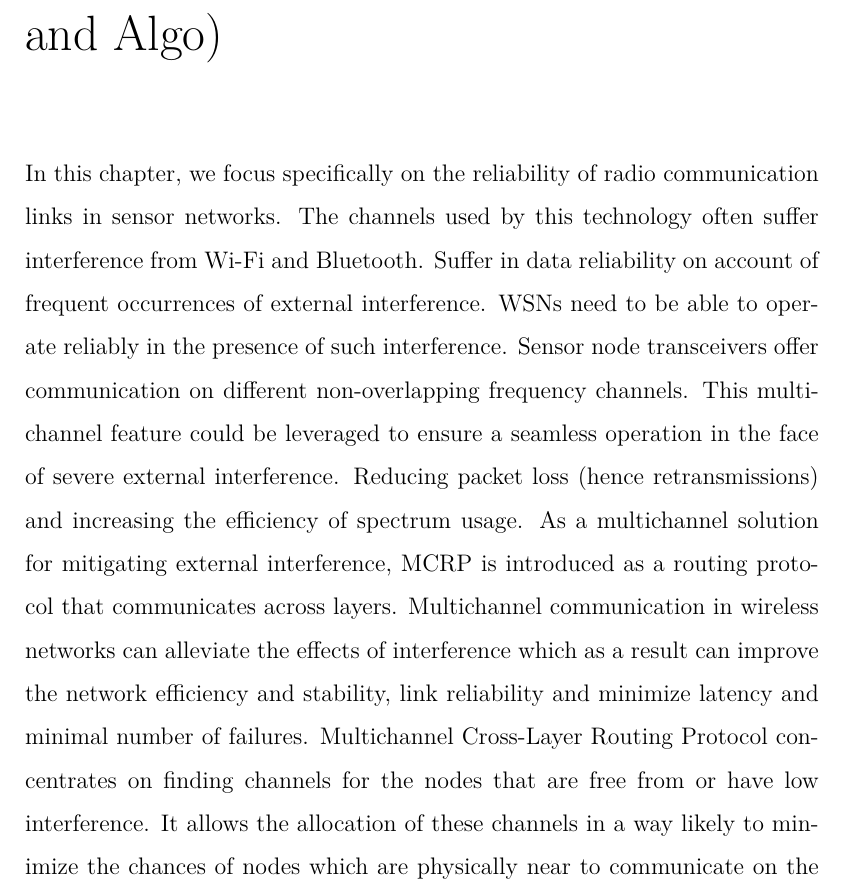
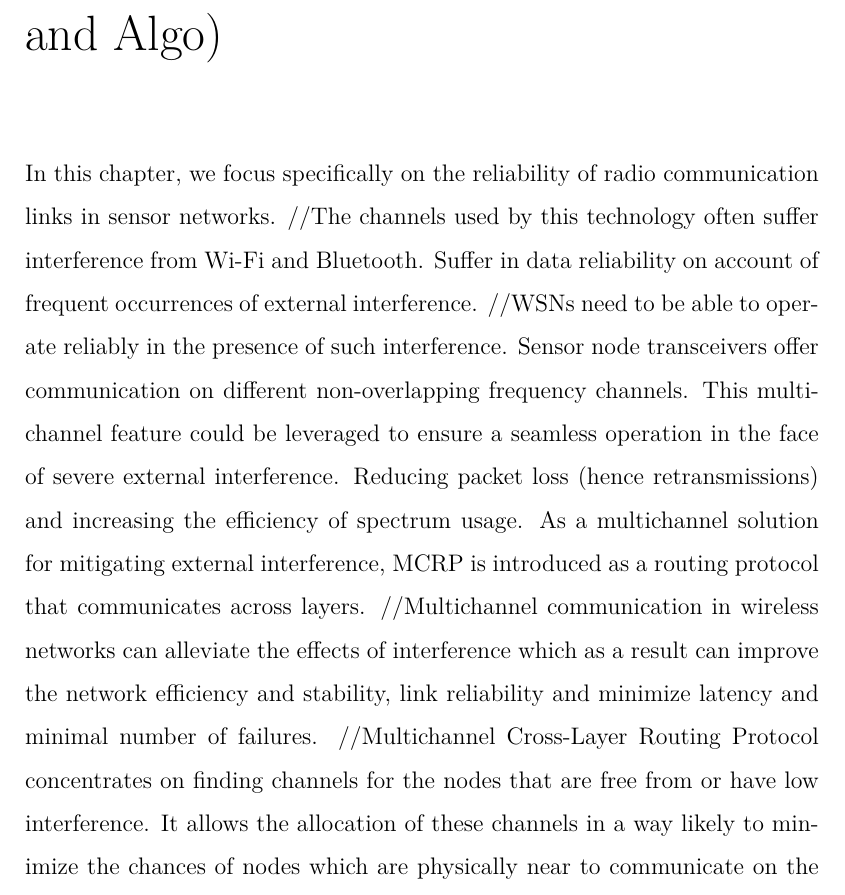
Before and after one commit to Noradila/transfer-thesis, a LaTeX thesis (transfer thesis latex/Main.tex, which reads transfer thesis latex/MCRP.tex): part of page 60 of 98, cut so that both start at the same text. Compiled offline with XeLaTeX; a LaTeX package or settings file that is missing is left out.

Commit message:
updated MCRP

```diff
--- a/transfer thesis latex/MCRP.tex
+++ b/transfer thesis latex/MCRP.tex
@@ -2,13 +2,13 @@
 \label{MCRP}
 
 In this chapter, we focus specifically on the reliability of radio communication links in sensor networks.
-The channels used by this technology often suffer interference from Wi-Fi and Bluetooth.
+//The channels used by this technology often suffer interference from Wi-Fi and Bluetooth.
 Suffer in data reliability on account of frequent occurrences of external interference.
-WSNs need to be able to operate reliably in the presence of such interference.
+//WSNs need to be able to operate reliably in the presence of such interference.
 Sensor node transceivers offer communication on different non-overlapping frequency channels. This multichannel feature could be leveraged to ensure a seamless operation in the face of severe external interference. Reducing packet loss (hence retransmissions) and increasing the efficiency of spectrum usage.
 As a multichannel solution for mitigating external interference, MCRP is introduced as a routing protocol that communicates across layers.
-Multichannel communication in wireless networks can alleviate the effects of interference which as a result can improve the network efficiency and stability, link reliability and minimize latency and minimal number of failures.
-Multichannel Cross-Layer Routing Protocol concentrates on finding channels for the nodes that are free from or have low interference. It allows the allocation of these channels in a way likely to minimize the chances of nodes which are physically near to communicate on the same channel. Hence, it reduces cross interference between different pairs of nodes.
+//Multichannel communication in wireless networks can alleviate the effects of interference which as a result can improve the network efficiency and stability, link reliability and minimize latency and minimal number of failures.
+//Multichannel Cross-Layer Routing Protocol concentrates on finding channels for the nodes that are free from or have low interference. It allows the allocation of these channels in a way likely to minimize the chances of nodes which are physically near to communicate on the same channel. Hence, it reduces cross interference between different pairs of nodes.
 
 We present MCRP, a decentralized cross-layer protocol with a centralized controller. Our cross layer multi-channel protocol focuses on the network and application allows. This allows channel assignment decisions to be made thoroughly without being limited by the low layer complexity. The system has two parts: a central algorithm which is typically run by the LPBR and selects which channel each node should listen on; and a protocol which allows the network to communicate the channel change decision, probe the new channel and either communicate the success of the change or fall back to the previous channel.
 
```
Also changed, not shown: transfer thesis latex/Main.pdf.
